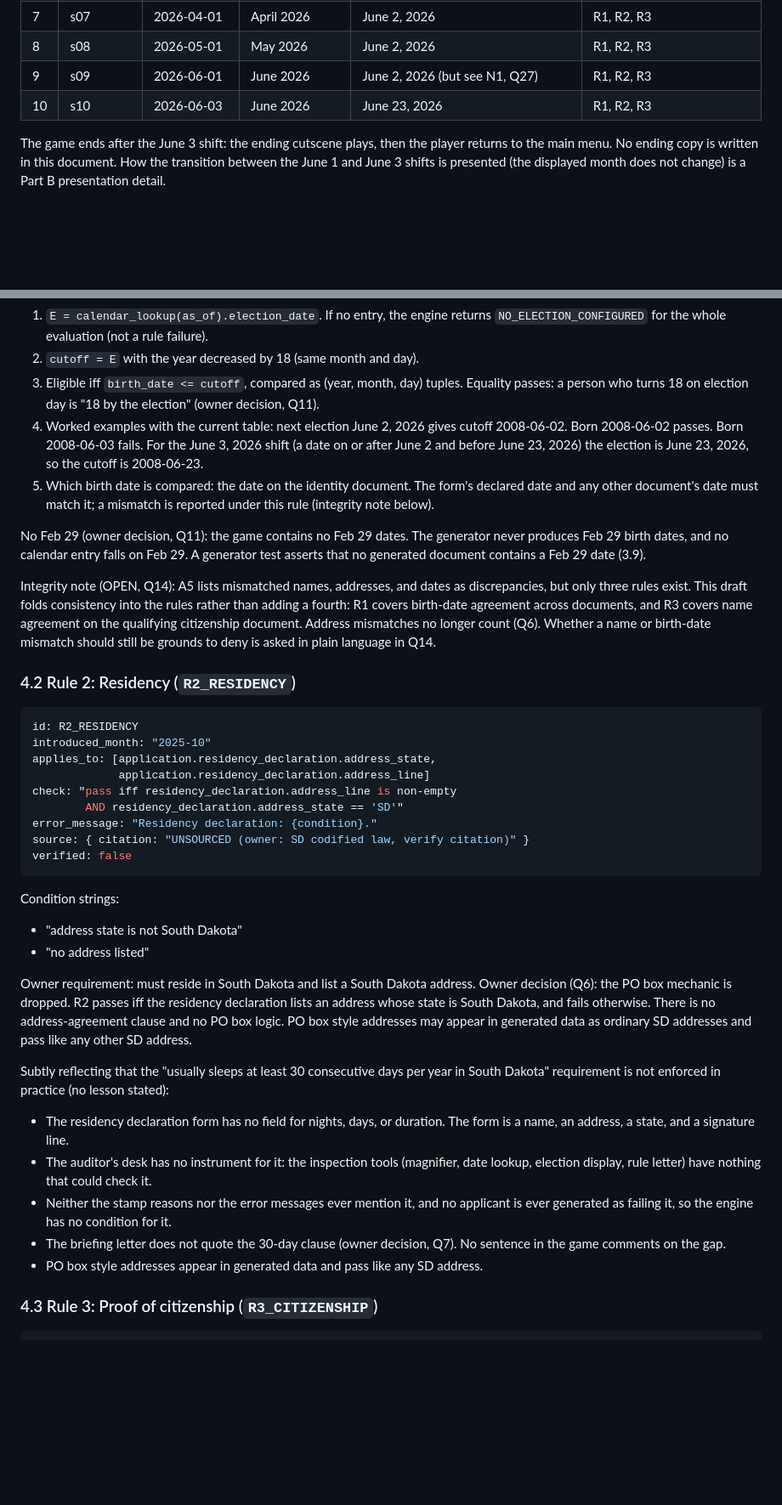
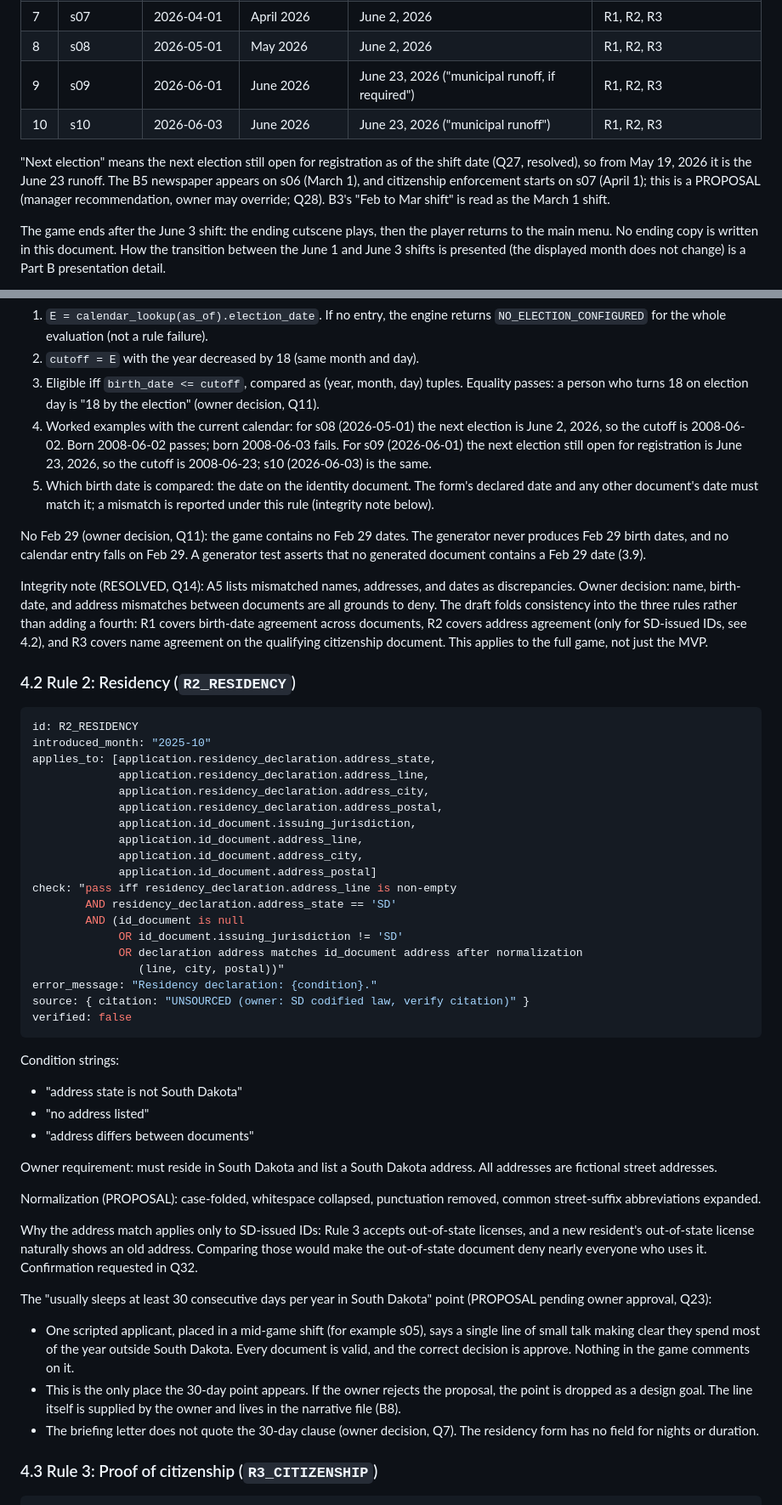
Before and after one commit to addison-sddp/Time-Of-Registration-SD, a Markdown page: docs/DESIGN.md, 2 parts joined by grey strips. Shown at 85% size. Drawn GitHub-style; blank space fills up the shorter version.

```diff
--- a/docs/DESIGN.md
+++ b/docs/DESIGN.md
@@ -64,8 +64,10 @@ The display shows only "[Month] [Year]". The election calendar (section 5) has d
 | 6 | s06 | 2026-03-01 | March 2026 | June 2, 2026 | R1, R2 |
 | 7 | s07 | 2026-04-01 | April 2026 | June 2, 2026 | R1, R2, R3 |
 | 8 | s08 | 2026-05-01 | May 2026 | June 2, 2026 | R1, R2, R3 |
-| 9 | s09 | 2026-06-01 | June 2026 | June 2, 2026 (but see N1, Q27) | R1, R2, R3 |
-| 10 | s10 | 2026-06-03 | June 2026 | June 23, 2026 | R1, R2, R3 |
+| 9 | s09 | 2026-06-01 | June 2026 | June 23, 2026 ("municipal runoff, if required") | R1, R2, R3 |
+| 10 | s10 | 2026-06-03 | June 2026 | June 23, 2026 ("municipal runoff") | R1, R2, R3 |
+
+"Next election" means the next election still open for registration as of the shift date (Q27, resolved), so from May 19, 2026 it is the June 23 runoff. The B5 newspaper appears on s06 (March 1), and citizenship enforcement starts on s07 (April 1); this is a PROPOSAL (manager recommendation, owner may override; Q28). B3's "Feb to Mar shift" is read as the March 1 shift.
 
 The game ends after the June 3 shift: the ending cutscene plays, then the player returns to the main menu. No ending copy is written in this document. How the transition between the June 1 and June 3 shifts is presented (the displayed month does not change) is a Part B presentation detail.
 
@@ -380,12 +385,12 @@ Precise check specification:
 1. `E = calendar_lookup(as_of).election_date`. If no entry, the engine returns `NO_ELECTION_CONFIGURED` for the whole evaluation (not a rule failure).
 2. `cutoff = E` with the year decreased by 18 (same month and day).
 3. Eligible iff `birth_date <= cutoff`, compared as (year, month, day) tuples. Equality passes: a person who turns 18 on election day is "18 by the election" (owner decision, Q11).
-4. Worked examples with the current table: next election June 2, 2026 gives cutoff 2008-06-02. Born 2008-06-02 passes. Born 2008-06-03 fails. For the June 3, 2026 shift (a date on or after June 2 and before June 23, 2026) the election is June 23, 2026, so the cutoff is 2008-06-23.
+4. Worked examples with the current calendar: for s08 (2026-05-01) the next election is June 2, 2026, so the cutoff is 2008-06-02. Born 2008-06-02 passes; born 2008-06-03 fails. For s09 (2026-06-01) the next election still open for registration is June 23, 2026, so the cutoff is 2008-06-23; s10 (2026-06-03) is the same.
 5. Which birth date is compared: the date on the identity document. The form's declared date and any other document's date must match it; a mismatch is reported under this rule (integrity note below).
 
 No Feb 29 (owner decision, Q11): the game contains no Feb 29 dates. The generator never produces Feb 29 birth dates, and no calendar entry falls on Feb 29. A generator test asserts that no generated document contains a Feb 29 date (3.9).
 
-Integrity note (OPEN, Q14): A5 lists mismatched names, addresses, and dates as discrepancies, but only three rules exist. This draft folds consistency into the rules rather than adding a fourth: R1 covers birth-date agreement across documents, and R3 covers name agreement on the qualifying citizenship document. Address mismatches no longer count (Q6). Whether a name or birth-date mismatch should still be grounds to deny is asked in plain language in Q14.
+Integrity note (RESOLVED, Q14): A5 lists mismatched names, addresses, and dates as discrepancies. Owner decision: name, birth-date, and address mismatches between documents are all grounds to deny. The draft folds consistency into the three rules rather than adding a fourth: R1 covers birth-date agreement across documents, R2 covers address agreement (only for SD-issued IDs, see 4.2), and R3 covers name agreement on the qualifying citizenship document. This applies to the full game, not just the MVP.
 
 ### 4.2 Rule 2: Residency (`R2_RESIDENCY`)
 
@@ -393,9 +398,19 @@ Integrity note (OPEN, Q14): A5 lists mismatched names, addresses, and dates as d
 id: R2_RESIDENCY
 introduced_month: "2025-10"
 applies_to: [application.residency_declaration.address_state,
-             application.residency_declaration.address_line]
+             application.residency_declaration.address_line,
+             application.residency_declaration.address_city,
+             application.residency_declaration.address_postal,
+             application.id_document.issuing_jurisdiction,
+             application.id_document.address_line,
+             application.id_document.address_city,
+             application.id_document.address_postal]
 check: "pass iff residency_declaration.address_line is non-empty
-        AND residency_declaration.address_state == 'SD'"
+        AND residency_declaration.address_state == 'SD'
+        AND (id_document is null
+             OR id_document.issuing_jurisdiction != 'SD'
+             OR declaration address matches id_document address after normalization
+                (line, city, postal))"
 error_message: "Residency declaration: {condition}."
 source: { citation: "UNSOURCED (owner: SD codified law, verify citation)" }
 verified: false
@@ -405,16 +420,19 @@ Condition strings:
 
 - "address state is not South Dakota"
 - "no address listed"
+- "address differs between documents"
 
-Owner requirement: must reside in South Dakota and list a South Dakota address. Owner decision (Q6): the PO box mechanic is dropped. R2 passes iff the residency declaration lists an address whose state is South Dakota, and fails otherwise. There is no address-agreement clause and no PO box logic. PO box style addresses may appear in generated data as ordinary SD addresses and pass like any other SD address.
+Owner requirement: must reside in South Dakota and list a South Dakota address. All addresses are fictional street addresses.
 
-Subtly reflecting that the "usually sleeps at least 30 consecutive days per year in South Dakota" requirement is not enforced in practice (no lesson stated):
+Normalization (PROPOSAL): case-folded, whitespace collapsed, punctuation removed, common street-suffix abbreviations expanded.
 
-- The residency declaration form has no field for nights, days, or duration. The form is a name, an address, a state, and a signature line.
-- The auditor's desk has no instrument for it: the inspection tools (magnifier, date lookup, election display, rule letter) have nothing that could check it.
-- Neither the stamp reasons nor the error messages ever mention it, and no applicant is ever generated as failing it, so the engine has no condition for it.
-- The briefing letter does not quote the 30-day clause (owner decision, Q7). No sentence in the game comments on the gap.
-- PO box style addresses appear in generated data and pass like any SD address.
+Why the address match applies only to SD-issued IDs: Rule 3 accepts out-of-state licenses, and a new resident's out-of-state license naturally shows an old address. Comparing those would make the out-of-state document deny nearly everyone who uses it. Confirmation requested in Q32.
+
+The "usually sleeps at least 30 consecutive days per year in South Dakota" point (PROPOSAL pending owner approval, Q23):
+
+- One scripted applicant, placed in a mid-game shift (for example s05), says a single line of small talk making clear they spend most of the year outside South Dakota. Every document is valid, and the correct decision is approve. Nothing in the game comments on it.
+- This is the only place the 30-day point appears. If the owner rejects the proposal, the point is dropped as a design goal. The line itself is supplied by the owner and lives in the narrative file (B8).
+- The briefing letter does not quote the 30-day clause (owner decision, Q7). The residency form has no field for nights or duration.
 
 ### 4.3 Rule 3: Proof of citizenship (`R3_CITIZENSHIP`)
 
```
Also changed, not shown: other parts of docs/DESIGN.md (+102 -81 lines).
